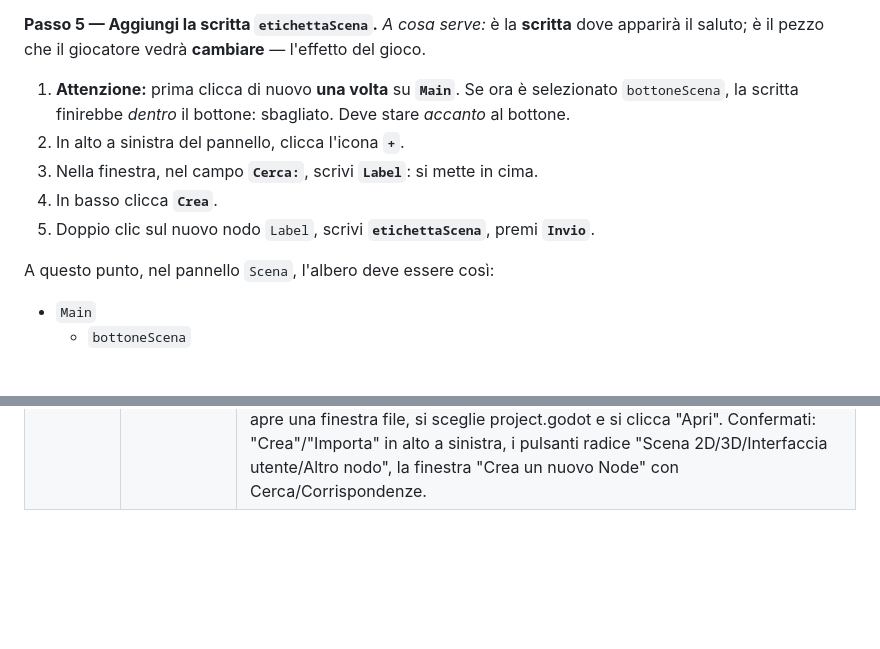
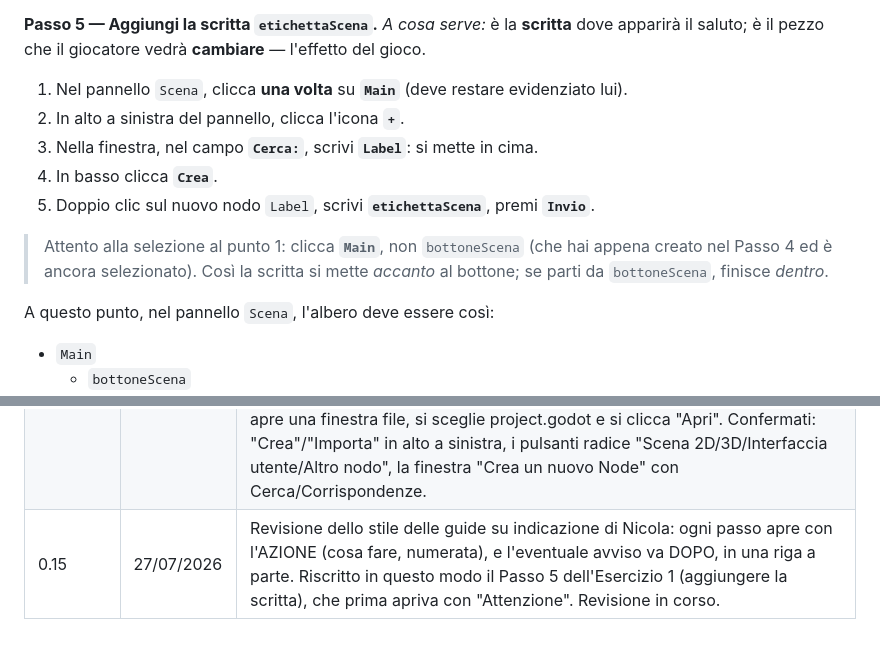
Before and after one commit to nicolaregge-pulse/corso-godot, a Markdown page: manuale/eserciziario.md, 2 parts joined by grey strips. GitHub-like rendering; folded sections open; blank space fills up the shorter version.

Commit message:
Eserciziario v0.15: guide con azione prima, avviso dopo (Es 1 Passo 5)
Su indicazione di Nicola: ogni passo apre con l'azione da fare (numerata), e
l'eventuale avviso va dopo, in una riga a parte. Riscritto cosi' il Passo 5
dell'Esercizio 1, che prima apriva con "Attenzione". Revisione in corso; il PDF
si rigenera a fine passata.

Co-Authored-By: Claude Opus 4.8 <noreply@anthropic.com>
Claude-Session: https://claude.ai/code/session_01Vq5FU5TvjomBhpm5HhNzUc

```diff
--- a/manuale/eserciziario.md
+++ b/manuale/eserciziario.md
@@ -139,13 +139,15 @@ diremo "quando ti premono, chiama la nostra funzione".
 **Passo 5 — Aggiungi la scritta `etichettaScena`.**
 *A cosa serve:* è la **scritta** dove apparirà il saluto; è il pezzo che il giocatore
 vedrà **cambiare** — l'effetto del gioco.
-1. **Attenzione:** prima clicca di nuovo **una volta** su **`Main`**. Se ora è
-   selezionato `bottoneScena`, la scritta finirebbe *dentro* il bottone: sbagliato.
-   Deve stare *accanto* al bottone.
+1. Nel pannello `Scena`, clicca **una volta** su **`Main`** (deve restare evidenziato lui).
 2. In alto a sinistra del pannello, clicca l'icona **`+`**.
 3. Nella finestra, nel campo **`Cerca:`**, scrivi **`Label`**: si mette in cima.
 4. In basso clicca **`Crea`**.
 5. Doppio clic sul nuovo nodo `Label`, scrivi **`etichettaScena`**, premi **`Invio`**.
+
+> Attento alla selezione al punto 1: clicca **`Main`**, non `bottoneScena` (che hai
+> appena creato nel Passo 4 ed è ancora selezionato). Così la scritta si mette
+> *accanto* al bottone; se parti da `bottoneScena`, finisce *dentro*.
 
 A questo punto, nel pannello `Scena`, l'albero deve essere così:
 - `Main`
@@ -666,3 +668,4 @@ Le idee sono le **stesse degli esercizi precedenti**, portate in 3D:
 | 0.12 | 27/07/2026 | Controllo completo di tutti gli esercizi con Godot: i codici 1-4 girano puliti e i blocchi dell'eserciziario sono coerenti con i file soluzione (corretta l'incoerenza dell'Es 1, la riga del colore). Aggiunta la guida passo passo (ambiente 2D per primo, nomi esatti dei pulsanti, tasto destro per lo script, codice da copiare dal file e non dal PDF, a cosa serve ogni pezzo) agli Esercizi 2, 3 e 4. Corretto un bug: mancava lo stacco e il titolo dell'Esercizio BOSS dopo l'Esercizio 4. |
 | 0.13 | 27/07/2026 | Correzione delle coordinate scritte a memoria: il pulsante Crea nel Gestore progetti e Importa nel BOSS sono in alto a SINISTRA, non a destra. Verificate sulle schermate reali di Nicola. In verifica l'ordine dei campi della finestra nuovo progetto (cartella/nome). |
 | 0.14 | 27/07/2026 | Verifica di TUTTA la guida passo passo sull'interfaccia reale di Godot 4.7.1 in italiano (schermate catturate una per una). Correzioni: la finestra del nuovo progetto ha in cima "Nome del progetto" e il pulsante in basso e' "Crea" con la casella "Modifica ora" gia' spuntata (non "Crea e modifica"); aggiunto il passo del Renderer "Compatibilita'" (serve per web e PC della scuola); lo script si attacca con l'icona "Allega uno script" (foglio con il + verde) nella barra del pannello Scena, non con il tasto destro; l'importazione del BOSS apre una finestra file, si sceglie project.godot e si clicca "Apri". Confermati: "Crea"/"Importa" in alto a sinistra, i pulsanti radice "Scena 2D/3D/Interfaccia utente/Altro nodo", la finestra "Crea un nuovo Node" con Cerca/Corrispondenze. |
+| 0.15 | 27/07/2026 | Revisione dello stile delle guide su indicazione di Nicola: ogni passo apre con l'AZIONE (cosa fare, numerata), e l'eventuale avviso va DOPO, in una riga a parte. Riscritto in questo modo il Passo 5 dell'Esercizio 1 (aggiungere la scritta), che prima apriva con "Attenzione". Revisione in corso. |
```
Also changed, not shown: other parts of manuale/eserciziario.md (+1 -1 lines).
